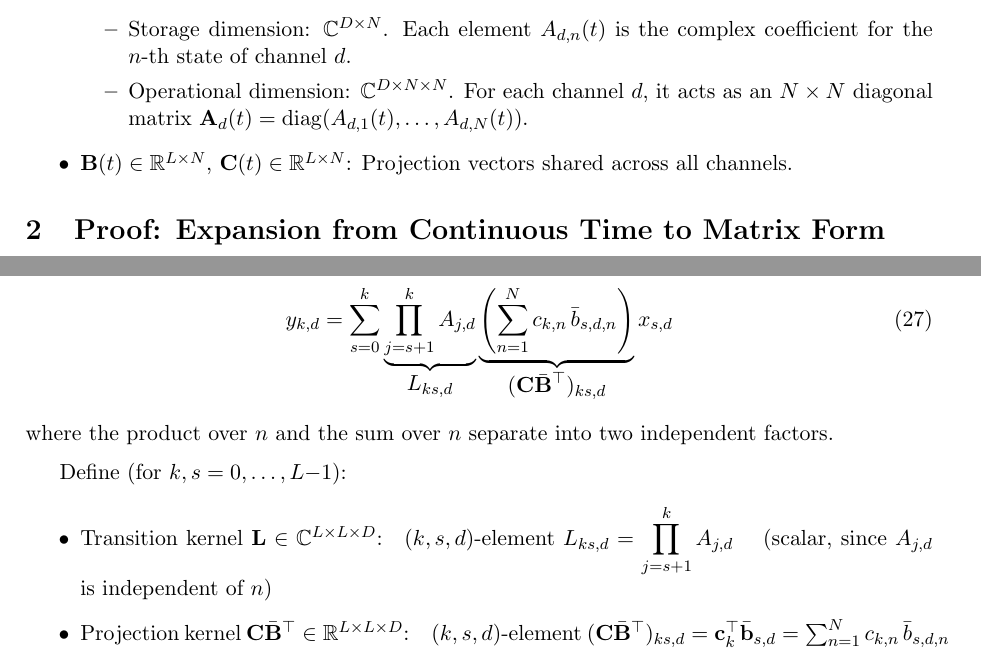
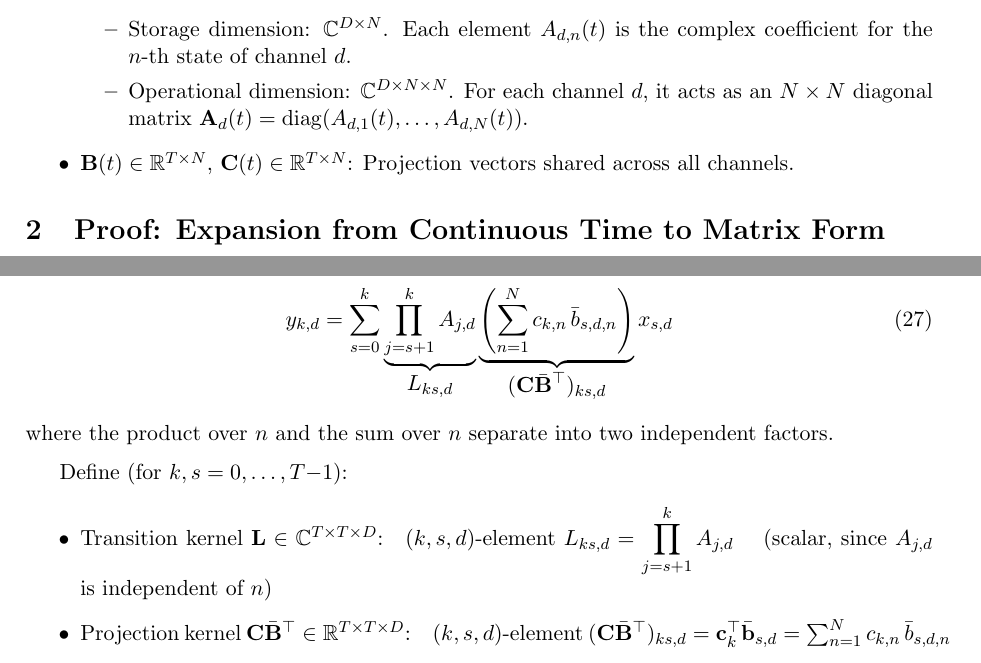
Before and after one commit to MasahiroOgawa/mamba3_doc, a LaTeX document (mamba3_derivation.tex): two parts of pages 1 and 5 of 5, joined at a grey line, cut so that both start at the same text. Compiled offline with pdfLaTeX.

Commit message:
Use T for sequence length to match paper and avoid conflict with kernel L
Co-Authored-By: Claude Opus 4.6 (1M context) <noreply@anthropic.com>

```diff
--- a/mamba3_derivation.tex
+++ b/mamba3_derivation.tex
@@ -32,7 +32,7 @@ We derive the output matrix $\mathbf{Y} = (\mathbf{L} \odot \mathbf{CB}^\top) \m
       \item Storage dimension: $\mathbb{C}^{D \times N}$. Each element $A_{d,n}(t)$ is the complex coefficient for the $n$-th state of channel~$d$.
       \item Operational dimension: $\mathbb{C}^{D \times N \times N}$. For each channel~$d$, it acts as an $N \times N$ diagonal matrix $\mathbf{A}_d(t) = \mathrm{diag}(A_{d,1}(t), \dots, A_{d,N}(t))$.
     \end{itemize}
-  \item $\mathbf{B}(t) \in \mathbb{R}^{L \times N}$, $\mathbf{C}(t) \in \mathbb{R}^{L \times N}$: Projection vectors shared across all channels.
+  \item $\mathbf{B}(t) \in \mathbb{R}^{T \times N}$, $\mathbf{C}(t) \in \mathbb{R}^{T \times N}$: Projection vectors shared across all channels.
 \end{itemize}
 
 \section{Proof: Expansion from Continuous Time to Matrix Form}
@@ -261,10 +261,10 @@ Under this assumption, $\prod_{j=s+1}^{k}A_{j,d,n} = \prod_{j=s+1}^{k}A_{j,d}$ f
 where the product over~$n$ and the sum over~$n$ separate into two independent factors.
 
 \medskip
-Define (for $k,s = 0,\dots,L{-}1$):
+Define (for $k,s = 0,\dots,T{-}1$):
 \begin{itemize}
-  \item Transition kernel $\mathbf{L}\in\mathbb{C}^{L\times L\times D}$:\quad
+  \item Transition kernel $\mathbf{L}\in\mathbb{C}^{T\times T\times D}$:\quad
     $(k,s,d)$-element $\displaystyle L_{ks,d}=\prod_{j=s+1}^{k}A_{j,d}$ \quad(scalar, since $A_{j,d}$ is independent of~$n$)
-  \item Projection kernel $\mathbf{C}\bar{\mathbf{B}}^\top\in\mathbb{R}^{L\times L\times D}$:\quad
+  \item Projection kernel $\mathbf{C}\bar{\mathbf{B}}^\top\in\mathbb{R}^{T\times T\times D}$:\quad
     $(k,s,d)$-element $(\mathbf{C}\bar{\mathbf{B}}^\top)_{ks,d}=\mathbf{c}_k^\top\bar{\mathbf{b}}_{s,d} = \sum_{n=1}^{N}c_{k,n}\,\bar{b}_{s,d,n}$
 \end{itemize}
```
Also changed, not shown: mamba3_derivation.tex (14 more changed lines).
